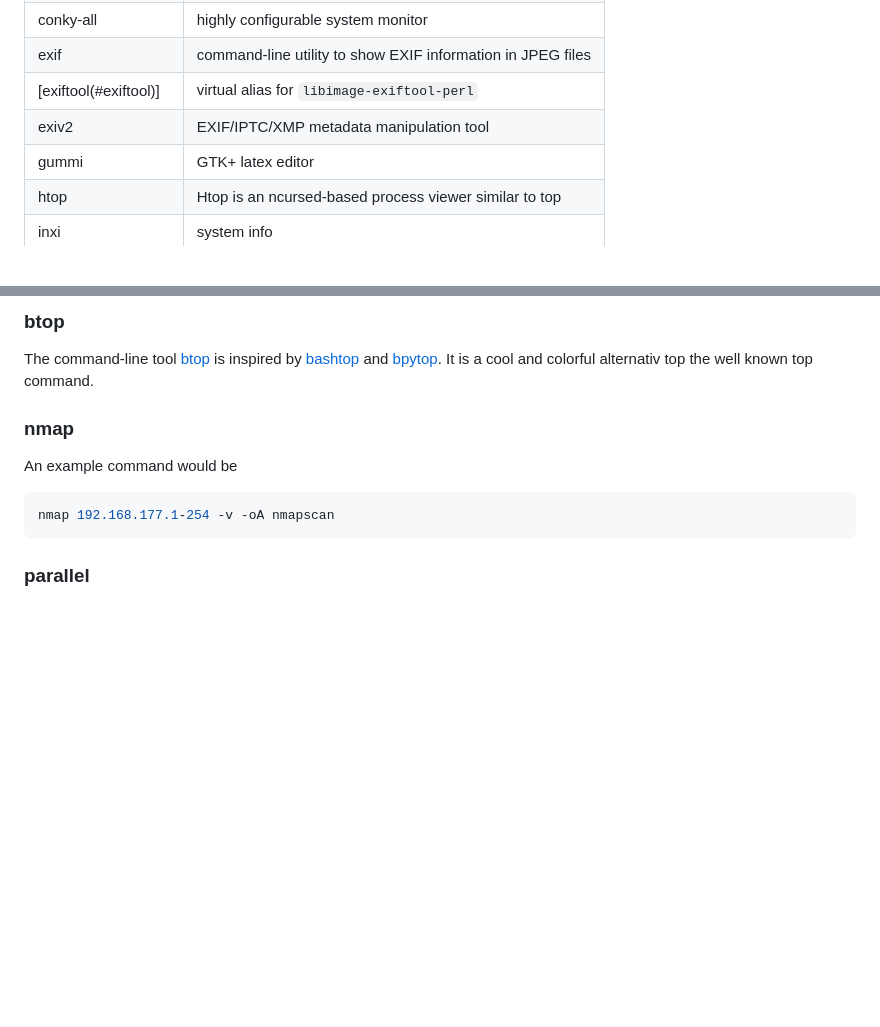
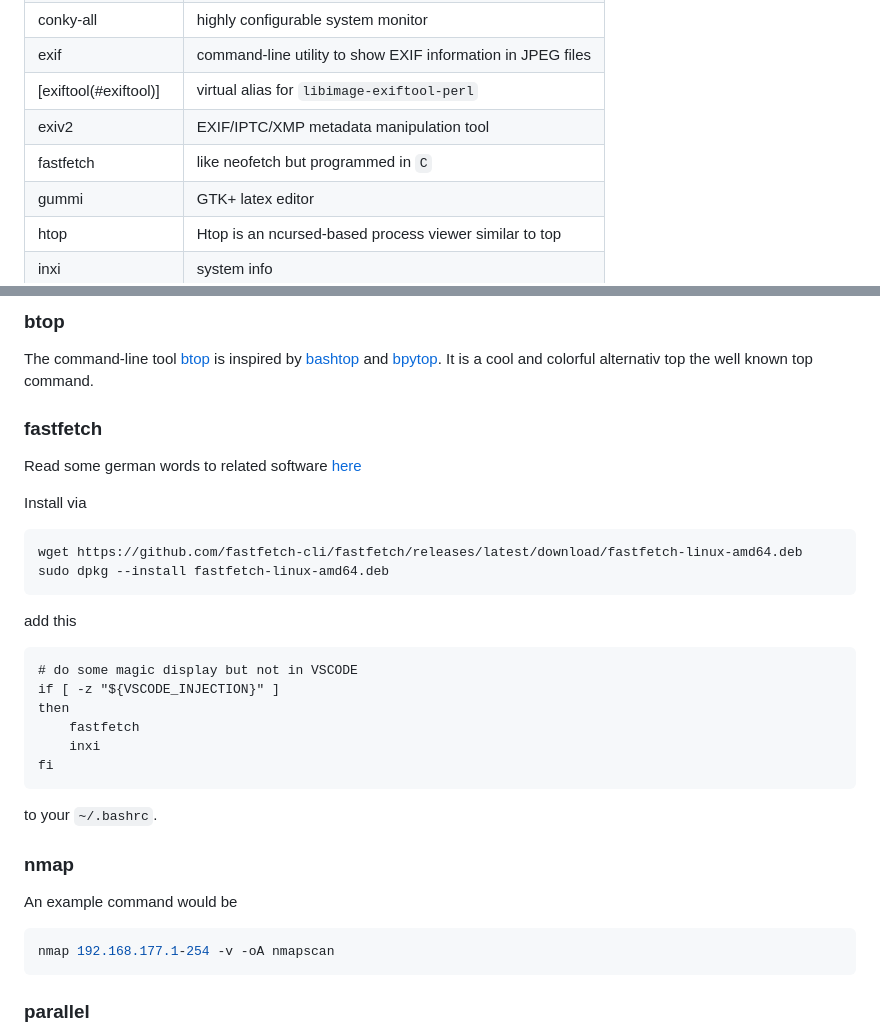
Before and after one commit to Barry1/Barry1, a Markdown page: linuxtools.md, 2 parts joined by grey strips. Drawn GitHub-style; blank space fills up the shorter version.

Commit message:
fastfetch and more

````diff
--- a/linuxtools.md
+++ b/linuxtools.md
@@ -14,6 +14,7 @@
 | exif                               | command-line utility to show EXIF information in JPEG files |
 | \[exiftool\(\#exiftool\)\]         | virtual alias for `libimage-exiftool-perl`                  |
 | exiv2                              | EXIF/IPTC/XMP metadata manipulation tool                    |
+| fastfetch                          | like neofetch but programmed in `C`                         |
 | gummi                              | GTK+ latex editor                                           |
 | htop                               | Htop is an ncursed-based process viewer similar to top      |
 | inxi                               | system info                                                 |
@@ -46,6 +47,30 @@
 ### btop
 
 The command-line tool [btop](https://github.com/aristocratos/btop) is inspired by [bashtop](https://github.com/aristocratos/bashtop) and [bpytop](https://github.com/aristocratos/bpytop). It is a cool and colorful alternativ top the well known top command.
+
+### fastfetch
+
+Read some german words to related software [here](https://www.notebookcheck.com/Linux-Utility-Neofetch-Entwicklung-jetzt-offiziell-eingestellt-welche-Alternativen-gibt-es.834689.0.html)
+
+Install via
+
+```sh
+wget https://github.com/fastfetch-cli/fastfetch/releases/latest/download/fastfetch-linux-amd64.deb
+sudo dpkg --install fastfetch-linux-amd64.deb
+```
+
+add this
+
+```.bashrc
+# do some magic display but not in VSCODE
+if [ -z "${VSCODE_INJECTION}" ]
+then
+    fastfetch
+    inxi
+fi
+```
+
+to your `~/.bashrc`.
 
 ### nmap
 
````
